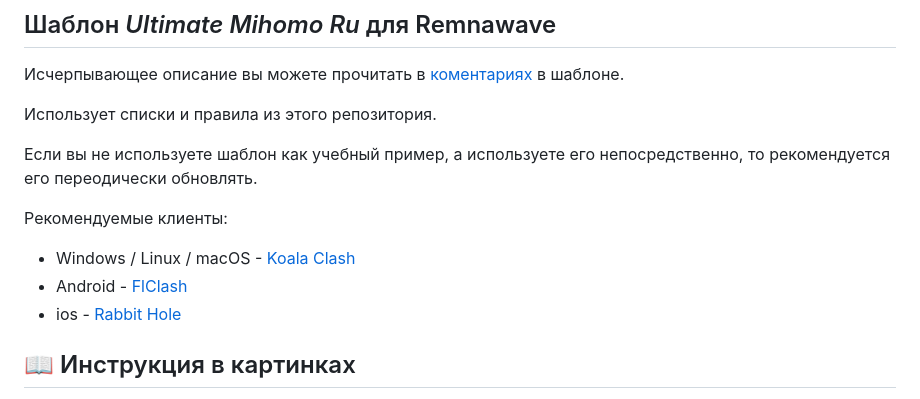
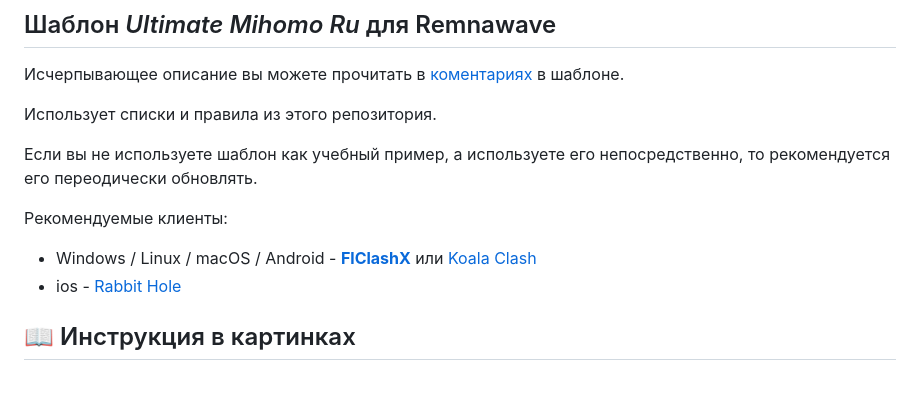
Before and after one commit to Davoyan/mihomo-rule-sets, a Markdown page: README.md, the part around the change. GitHub-like rendering.

Commit message:
Updated recommended clients with FlClashX.

```diff
--- a/README.md
+++ b/README.md
@@ -10,8 +10,7 @@
 Если вы не используете шаблон как учебный пример, а используете его непосредственно, то рекомендуется его переодически обновлять.
 
 Рекомендуемые клиенты:
-- Windows / Linux / macOS - [Koala Clash](https://github.com/coolcoala/koala-clash)
-- Android - [FlClash](https://github.com/chen08209/FlClash)
+- Windows / Linux / macOS / Android - <b>[FlClashX](https://github.com/pluralplay/FlClashX)</b> или [Koala Clash](https://github.com/coolcoala/koala-clash)
 - ios - [Rabbit Hole](https://apps.apple.com/app/rabbithole-vpn-client/id6683309629)
 
 ## 📖 Инструкция в картинках
```
